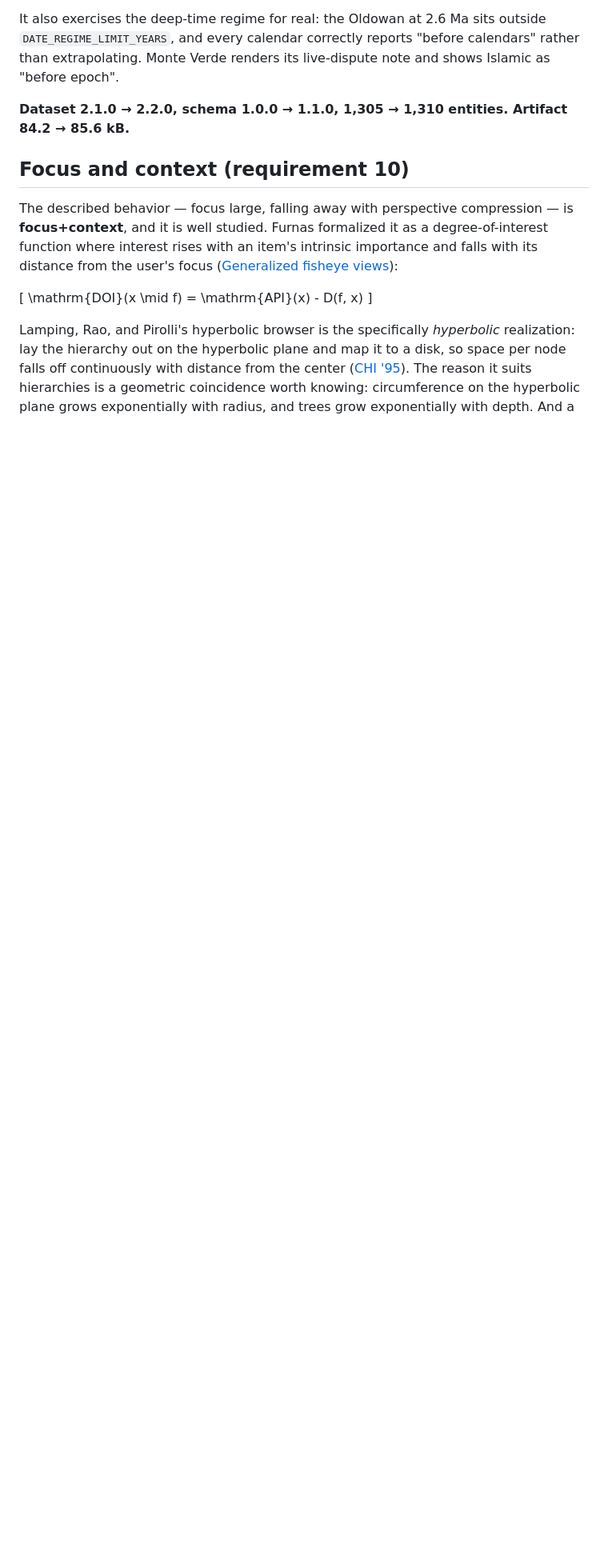
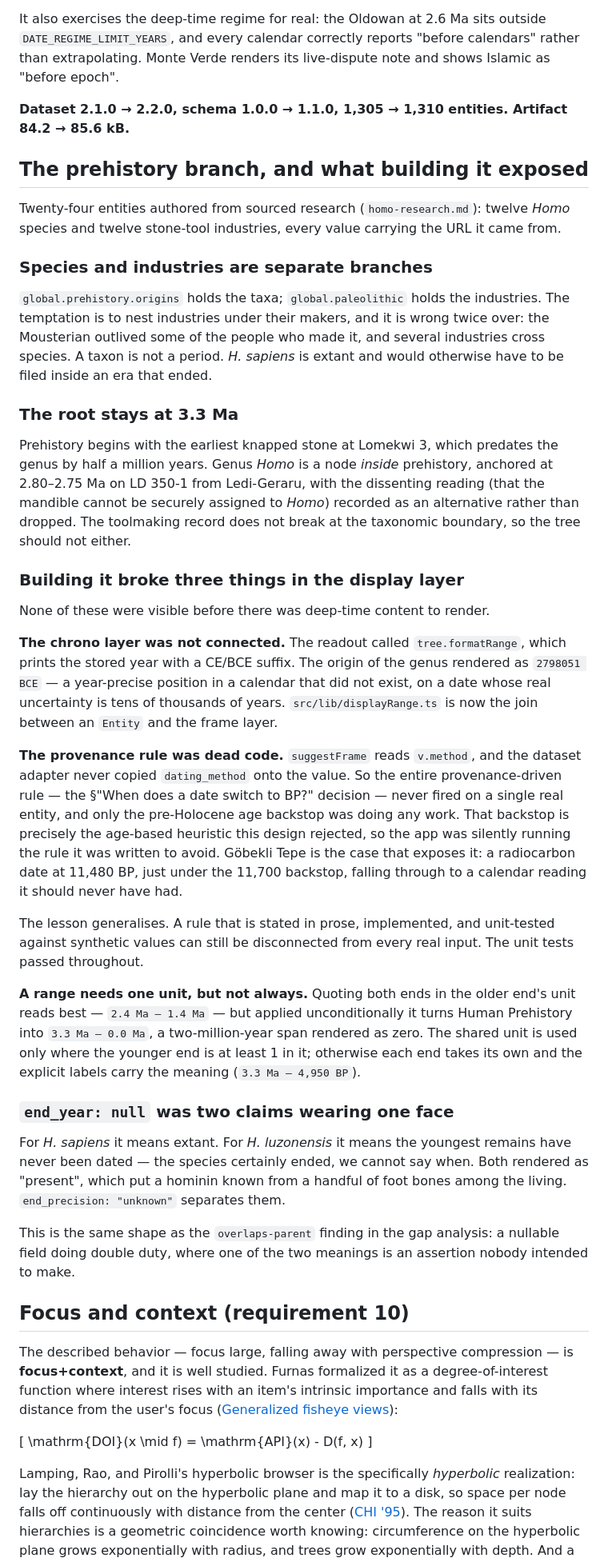
Before and after one commit to tyohDeveloper/history-and-prehistory, a Markdown page: docs/DESIGN.md, the part around one of its changes. Shown at 80% size. GitHub-like rendering; blank space fills up the shorter version.

Commit message:
Record the prehistory branch and the three display bugs it exposed
Adds Q-29 on the fuzz-ratio fallback: two of the four disclosure
heuristics have now turned out to be dead code on real data.

```diff
--- a/docs/DESIGN.md
+++ b/docs/DESIGN.md
@@ -987,6 +988,63 @@ extrapolating. Monte Verde renders its live-dispute note and shows Islamic as "b
 
 **Dataset 2.1.0 → 2.2.0, schema 1.0.0 → 1.1.0, 1,305 → 1,310 entities. Artifact 84.2 → 85.6 kB.**
 
+## The prehistory branch, and what building it exposed
+
+Twenty-four entities authored from sourced research (`homo-research.md`): twelve *Homo* species
+and twelve stone-tool industries, every value carrying the URL it came from.
+
+### Species and industries are separate branches
+
+`global.prehistory.origins` holds the taxa; `global.paleolithic` holds the industries. The
+temptation is to nest industries under their makers, and it is wrong twice over: the Mousterian
+outlived some of the people who made it, and several industries cross species. A taxon is not a
+period. *H. sapiens* is extant and would otherwise have to be filed inside an era that ended.
+
+### The root stays at 3.3 Ma
+
+Prehistory begins with the earliest knapped stone at Lomekwi 3, which predates the genus by half a
+million years. Genus *Homo* is a node *inside* prehistory, anchored at 2.80–2.75 Ma on LD 350-1
+from Ledi-Geraru, with the dissenting reading (that the mandible cannot be securely assigned to
+*Homo*) recorded as an alternative rather than dropped. The toolmaking record does not break at the
+taxonomic boundary, so the tree should not either.
+
+### Building it broke three things in the display layer
+
+None of these were visible before there was deep-time content to render.
+
+**The chrono layer was not connected.** The readout called `tree.formatRange`, which prints the
+stored year with a CE/BCE suffix. The origin of the genus rendered as `2798051 BCE` — a
+year-precise position in a calendar that did not exist, on a date whose real uncertainty is tens of
+thousands of years. `src/lib/displayRange.ts` is now the join between an `Entity` and the frame
+layer.
+
+**The provenance rule was dead code.** `suggestFrame` reads `v.method`, and the dataset adapter
+never copied `dating_method` onto the value. So the entire provenance-driven rule — the §"When does
+a date switch to BP?" decision — never fired on a single real entity, and only the pre-Holocene age
+backstop was doing any work. That backstop is precisely the age-based heuristic this design
+rejected, so the app was silently running the rule it was written to avoid. Göbekli Tepe is the
+case that exposes it: a radiocarbon date at 11,480 BP, just under the 11,700 backstop, falling
+through to a calendar reading it should never have had.
+
+The lesson generalises. A rule that is stated in prose, implemented, and unit-tested against
+synthetic values can still be disconnected from every real input. The unit tests passed throughout.
+
+**A range needs one unit, but not always.** Quoting both ends in the older end's unit reads best —
+`2.4 Ma – 1.4 Ma` — but applied unconditionally it turns Human Prehistory into `3.3 Ma – 0.0 Ma`, a
+two-million-year span rendered as zero. The shared unit is used only where the younger end is at
+least 1 in it; otherwise each end takes its own and the explicit labels carry the meaning
+(`3.3 Ma – 4,950 BP`).
+
+### `end_year: null` was two claims wearing one face
+
+For *H. sapiens* it means extant. For *H. luzonensis* it means the youngest remains have never been
+dated — the species certainly ended, we cannot say when. Both rendered as "present", which put a
+hominin known from a handful of foot bones among the living. `end_precision: "unknown"` separates
+them.
+
+This is the same shape as the `overlaps-parent` finding in the gap analysis: a nullable field
+doing double duty, where one of the two meanings is an assertion nobody intended to make.
+
 ## Focus and context (requirement 10)
 
 The described behavior — focus large, falling away with perspective compression — is
```
Also changed, not shown: other parts of docs/DESIGN.md (+23 -4 lines).
